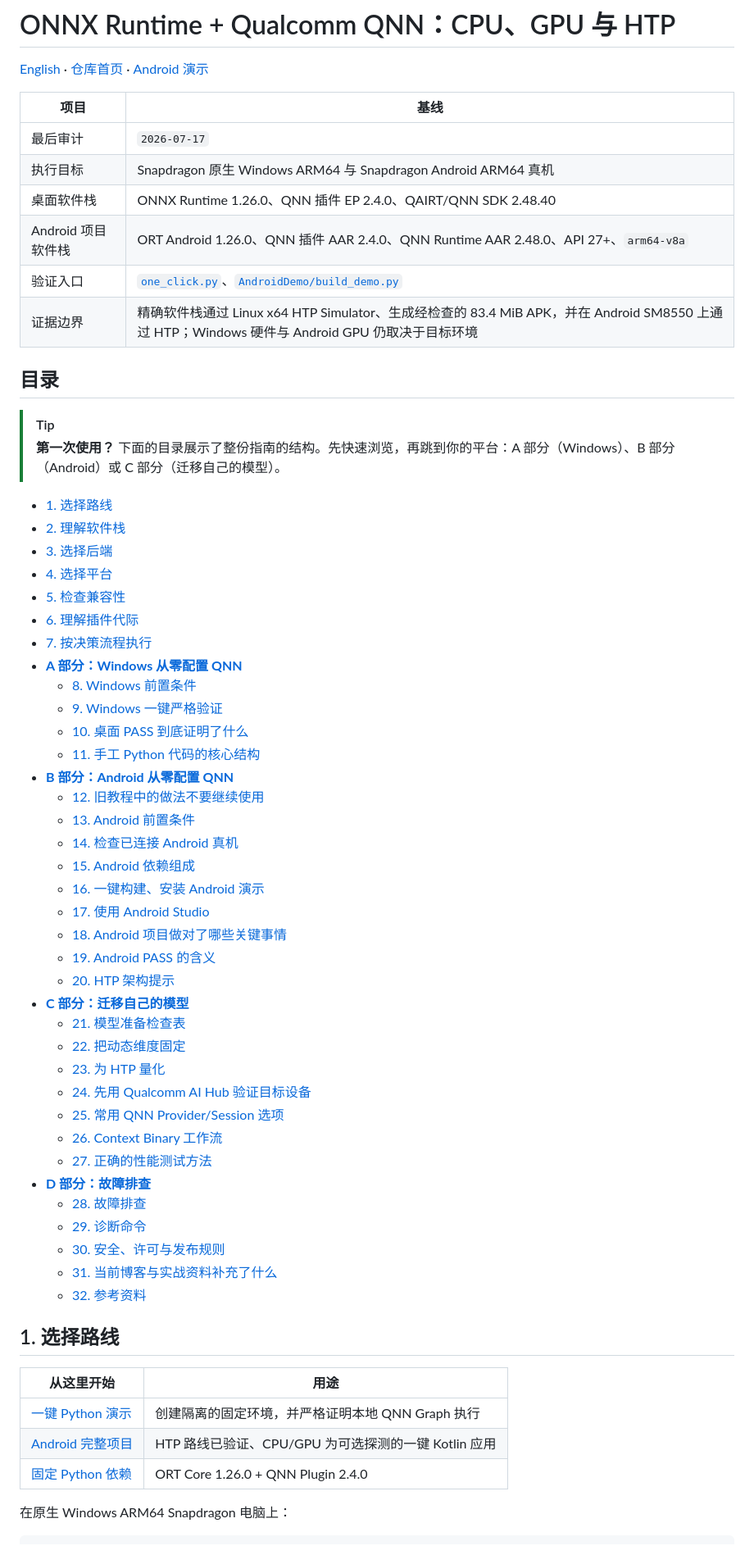
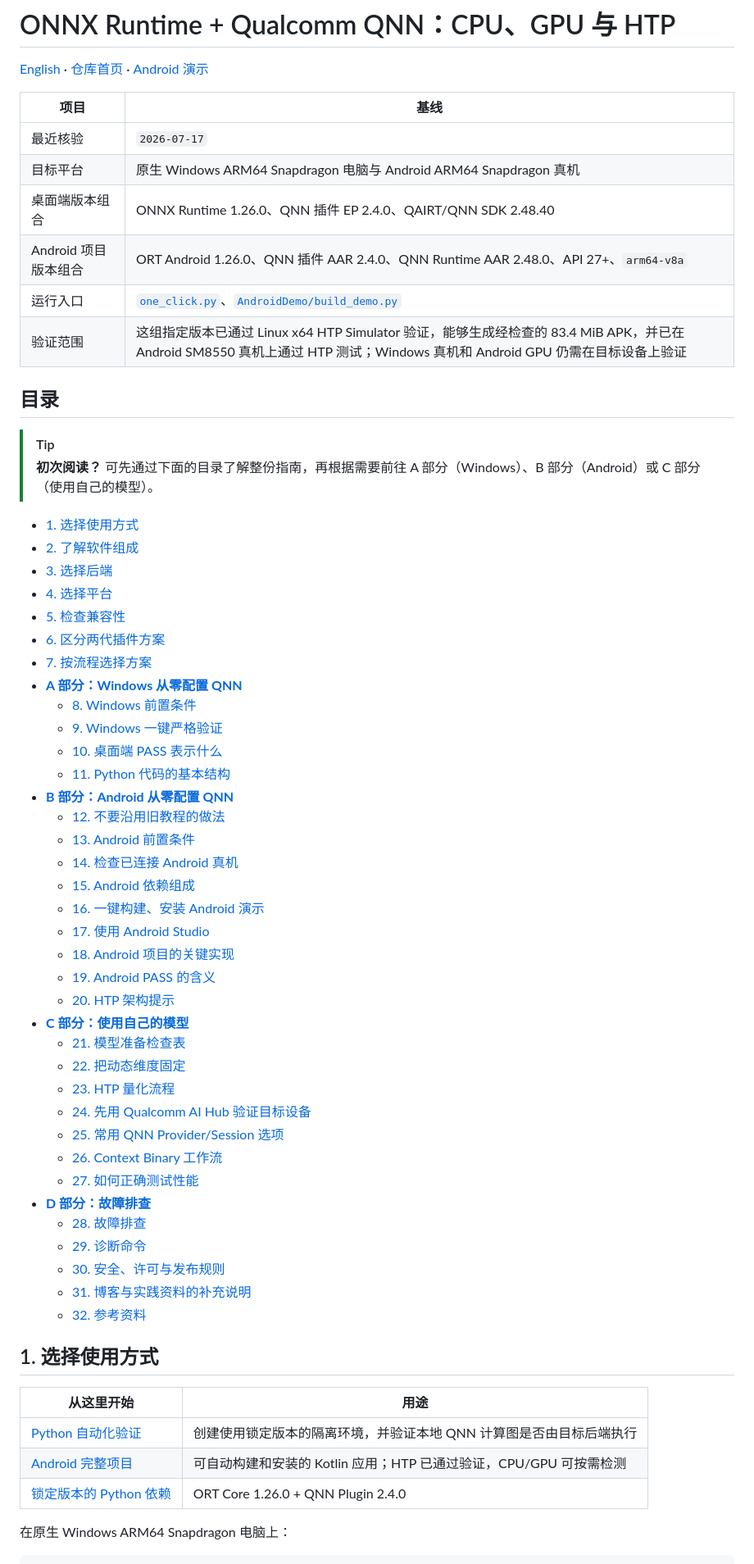
Before and after one commit to DakeQQ/Tutorial-ONNX-Runtime-Execution-Providers, a Markdown page: Qualcomm/README.zh-CN.md, the part around one of its changes. Shown at 82% size. GitHub-like rendering.

```diff
--- a/Qualcomm/README.zh-CN.md
+++ b/Qualcomm/README.zh-CN.md
@@ -4,62 +4,62 @@
 
 | 项目 | 基线 |
 |---|---|
-| 最后审计 | `2026-07-17` |
-| 执行目标 | Snapdragon 原生 Windows ARM64 与 Snapdragon Android ARM64 真机 |
-| 桌面软件栈 | ONNX Runtime 1.26.0、QNN 插件 EP 2.4.0、QAIRT/QNN SDK 2.48.40 |
-| Android 项目软件栈 | ORT Android 1.26.0、QNN 插件 AAR 2.4.0、QNN Runtime AAR 2.48.0、API 27+、`arm64-v8a` |
-| 验证入口 | [`one_click.py`](one_click.py)、[`AndroidDemo/build_demo.py`](AndroidDemo/build_demo.py) |
-| 证据边界 | 精确软件栈通过 Linux x64 HTP Simulator、生成经检查的 83.4 MiB APK，并在 Android SM8550 上通过 HTP；Windows 硬件与 Android GPU 仍取决于目标环境 |
+| 最近核验 | `2026-07-17` |
+| 目标平台 | 原生 Windows ARM64 Snapdragon 电脑与 Android ARM64 Snapdragon 真机 |
+| 桌面端版本组合 | ONNX Runtime 1.26.0、QNN 插件 EP 2.4.0、QAIRT/QNN SDK 2.48.40 |
+| Android 项目版本组合 | ORT Android 1.26.0、QNN 插件 AAR 2.4.0、QNN Runtime AAR 2.48.0、API 27+、`arm64-v8a` |
+| 运行入口 | [`one_click.py`](one_click.py)、[`AndroidDemo/build_demo.py`](AndroidDemo/build_demo.py) |
+| 验证范围 | 这组指定版本已通过 Linux x64 HTP Simulator 验证，能够生成经检查的 83.4 MiB APK，并已在 Android SM8550 真机上通过 HTP 测试；Windows 真机和 Android GPU 仍需在目标设备上验证 |
 
 ## 目录
 
 > [!TIP]
-> **第一次使用？** 下面的目录展示了整份指南的结构。先快速浏览，再跳到你的平台：A 部分（Windows）、B 部分（Android）或 C 部分（迁移自己的模型）。
+> **初次阅读？** 可先通过下面的目录了解整份指南，再根据需要前往 A 部分（Windows）、B 部分（Android）或 C 部分（使用自己的模型）。
 
-- [1. 选择路线](#1-选择路线)
-- [2. 理解软件栈](#2-理解软件栈)
+- [1. 选择使用方式](#1-选择使用方式)
+- [2. 了解软件组成](#2-了解软件组成)
 - [3. 选择后端](#3-选择后端)
 - [4. 选择平台](#4-选择平台)
 - [5. 检查兼容性](#5-检查兼容性)
-- [6. 理解插件代际](#6-理解插件代际)
-- [7. 按决策流程执行](#7-按决策流程执行)
+- [6. 区分两代插件方案](#6-区分两代插件方案)
+- [7. 按流程选择方案](#7-按流程选择方案)
 - **[A 部分：Windows 从零配置 QNN](#a-部分windows-从零配置-qnn)**
   - [8. Windows 前置条件](#8-windows-前置条件)
   - [9. Windows 一键严格验证](#9-windows-一键严格验证)
-  - [10. 桌面 PASS 到底证明了什么](#10-桌面-pass-到底证明了什么)
-  - [11. 手工 Python 代码的核心结构](#11-手工-python-代码的核心结构)
+  - [10. 桌面端 PASS 表示什么](#10-桌面端-pass-表示什么)
+  - [11. Python 代码的基本结构](#11-python-代码的基本结构)
 - **[B 部分：Android 从零配置 QNN](#b-部分android-从零配置-qnn)**
-  - [12. 旧教程中的做法不要继续使用](#12-旧教程中的做法不要继续使用)
+  - [12. 不要沿用旧教程的做法](#12-不要沿用旧教程的做法)
   - [13. Android 前置条件](#13-android-前置条件)
   - [14. 检查已连接 Android 真机](#14-检查已连接-android-真机)
   - [15. Android 依赖组成](#15-android-依赖组成)
   - [16. 一键构建、安装 Android 演示](#16-一键构建安装-android-演示)
   - [17. 使用 Android Studio](#17-使用-android-studio)
-  - [18. Android 项目做对了哪些关键事情](#18-android-项目做对了哪些关键事情)
+  - [18. Android 项目的关键实现](#18-android-项目的关键实现)
   - [19. Android PASS 的含义](#19-android-pass-的含义)
   - [20. HTP 架构提示](#20-htp-架构提示)
-- **[C 部分：迁移自己的模型](#c-部分迁移自己的模型)**
+- **[C 部分：使用自己的模型](#c-部分使用自己的模型)**
   - [21. 模型准备检查表](#21-模型准备检查表)
   - [22. 把动态维度固定](#22-把动态维度固定)
-  - [23. 为 HTP 量化](#23-为-htp-量化)
+  - [23. HTP 量化流程](#23-htp-量化流程)
   - [24. 先用 Qualcomm AI Hub 验证目标设备](#24-先用-qualcomm-ai-hub-验证目标设备)
   - [25. 常用 QNN Provider/Session 选项](#25-常用-qnn-providersession-选项)
   - [26. Context Binary 工作流](#26-context-binary-工作流)
-  - [27. 正确的性能测试方法](#27-正确的性能测试方法)
+  - [27. 如何正确测试性能](#27-如何正确测试性能)
 - **[D 部分：故障排查](#d-部分故障排查)**
   - [28. 故障排查](#28-故障排查)
   - [29. 诊断命令](#29-诊断命令)
   - [30. 安全、许可与发布规则](#30-安全许可与发布规则)
-  - [31. 当前博客与实战资料补充了什么](#31-当前博客与实战资料补充了什么)
+  - [31. 博客与实践资料的补充说明](#31-博客与实践资料的补充说明)
   - [32. 参考资料](#32-参考资料)
 
-## 1. 选择路线
+## 1. 选择使用方式
 
 | 从这里开始 | 用途 |
 |---|---|
-| [一键 Python 演示](one_click.py) | 创建隔离的固定环境，并严格证明本地 QNN Graph 执行 |
-| [Android 完整项目](AndroidDemo/README.zh-CN.md) | HTP 路线已验证、CPU/GPU 为可选探测的一键 Kotlin 应用 |
-| [固定 Python 依赖](requirements.txt) | ORT Core 1.26.0 + QNN Plugin 2.4.0 |
+| [Python 自动化验证](one_click.py) | 创建使用锁定版本的隔离环境，并验证本地 QNN 计算图是否由目标后端执行 |
+| [Android 完整项目](AndroidDemo/README.zh-CN.md) | 可自动构建和安装的 Kotlin 应用；HTP 已通过验证，CPU/GPU 可按需检测 |
+| [锁定版本的 Python 依赖](requirements.txt) | ORT Core 1.26.0 + QNN Plugin 2.4.0 |
 
 在原生 Windows ARM64 Snapdragon 电脑上：
 
```
Also changed, not shown: other parts of Qualcomm/README.zh-CN.md (+58 -58 lines).
